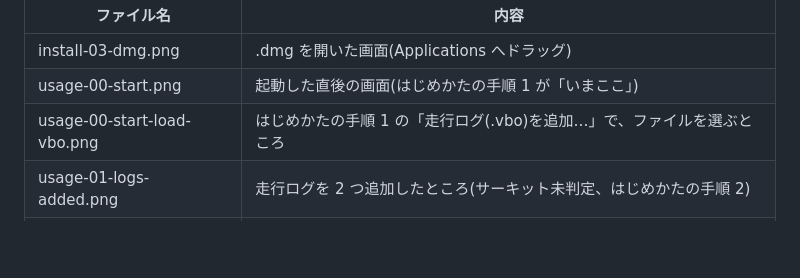
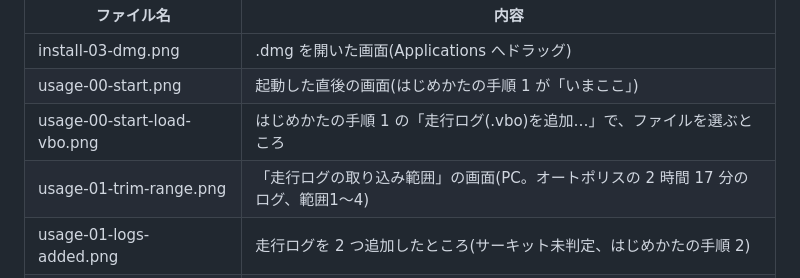
Before and after one commit to bpfj3ndcbr/racing-line-lab, a Markdown page: docs/images/README.md, the part around the change. Rendered like a GitHub page; blank space fills up the shorter version.

```diff
--- a/docs/images/README.md
+++ b/docs/images/README.md
@@ -7,6 +7,7 @@
 | install-03-dmg.png | .dmg を開いた画面(Applications へドラッグ) |
 | usage-00-start.png | 起動した直後の画面(はじめかたの手順 1 が「いまここ」) |
 | usage-00-start-load-vbo.png | はじめかたの手順 1 の「走行ログ(.vbo)を追加…」で、ファイルを選ぶところ |
+| usage-01-trim-range.png | 「走行ログの取り込み範囲」の画面(PC。オートポリスの 2 時間 17 分のログ、範囲1〜4) |
 | usage-01-logs-added.png | 走行ログを 2 つ追加したところ(サーキット未判定、はじめかたの手順 2) |
 | usage-02-map-register.png | 「地図で登録…」で開いた、地図による登録の画面 |
 | usage-03-draw-control.png | 計測ラインを引いたところ(拡大、「確定」の前) |
```
Also changed, not shown: README.md (+10 -1 lines), docs/images/usage-01-trim-range.png (added).
